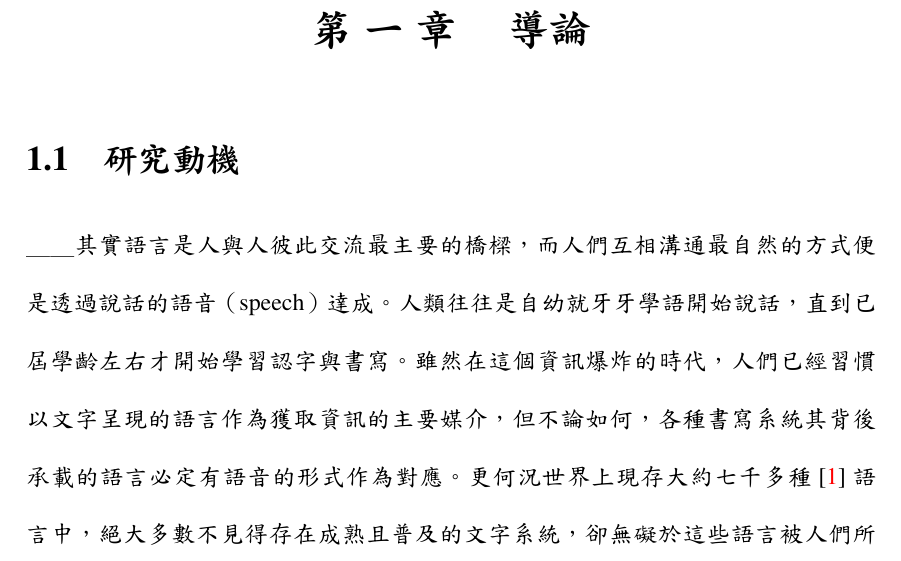
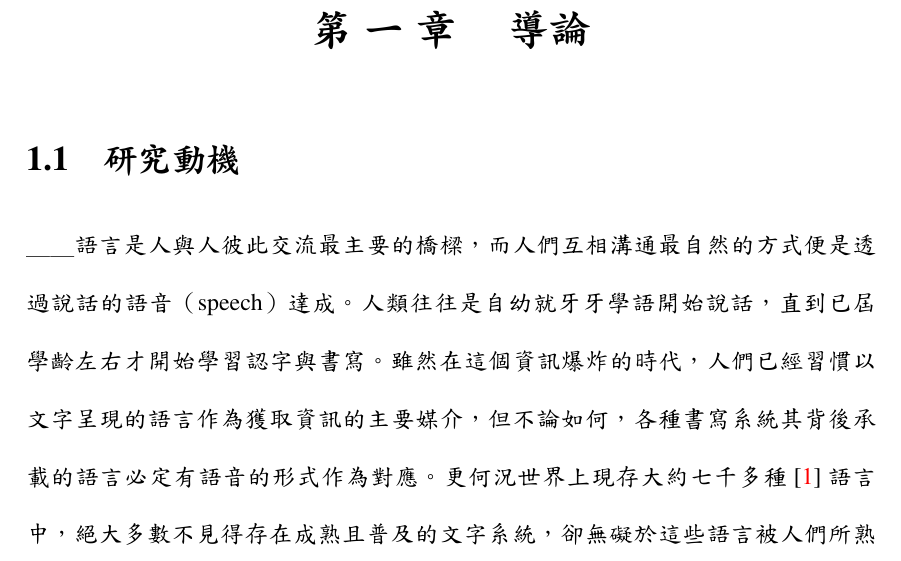
Before and after one commit to jeffeuxMartin/truth_report_research, a LaTeX thesis (thesis.tex, which reads chapters/chapter0.tex): part of page 1 of 6, cut so that both start at the same text. The pictures show the PDF file thesis.pdf that the author committed with the source.

Commit message:
西元2024年05月10日 (週五) 20時44分19秒 CST

```diff
--- a/chapters/chapter0.tex
+++ b/chapters/chapter0.tex
@@ -2,7 +2,7 @@
 \chapter{導論}
 \section{研究動機}
 
-＿＿其實語言是人與人彼此交流最主要的橋樑，而人們互相溝通最自然的方式便是透過說話的語音（speech）達成。人類往往是自幼就牙牙學語開始說話，直到已屆學齡左右才開始學習認字與書寫。雖然在這個資訊爆炸的時代，人們已經習慣以文字呈現的語言作為獲取資訊的主要媒介，但不論如何，各種書寫系統其背後承載的語言必定有語音的形式作為對應。更何況世界上現存大約七千多種  \cite{ethnologue}  語言中，絕大多數不見得存在成熟且普及的文字系統，卻無礙於這些語言被人們所熟悉和使用。因此，「語音」作為語言不可或缺的存在方式，了解它和研究它的價值自然不言而喻。
+＿＿語言是人與人彼此交流最主要的橋樑，而人們互相溝通最自然的方式便是透過說話的語音（speech）達成。人類往往是自幼就牙牙學語開始說話，直到已屆學齡左右才開始學習認字與書寫。雖然在這個資訊爆炸的時代，人們已經習慣以文字呈現的語言作為獲取資訊的主要媒介，但不論如何，各種書寫系統其背後承載的語言必定有語音的形式作為對應。更何況世界上現存大約七千多種  \cite{ethnologue}  語言中，絕大多數不見得存在成熟且普及的文字系統，卻無礙於這些語言被人們所熟悉和使用。因此，「語音」作為語言不可或缺的存在方式，了解它和研究它的價值自然不言而喻。
 
 ＿＿然而，相對於穩定、易於處理和保存的文字文本，語音訊號的變化萬千，蘊藏了大量從語者風格、表達內容到抑揚頓挫（韻律，prosody）等不同層次的訊息，使得對它的處理、研究相比之下複雜度與難度劇增。由於語音的這種特性，過往對於語言最有興趣的語言學家們，即便明白語音作為多數語言主體的事實，也不得不藉文字符號為依託進行探索。進入資訊化時代後，藉助電腦硬體等計算設備的幫助，從語料庫、計算語言學到自然語言處理等透過科技的力量發展語言處理技術的領域，頗長一段時間也是專注於文字的處理與分析。
 而嘗試結合訊號處理發展的語音技術領域，當時則是透過語言學家對語言的領域知識，例如從 phoneme、morphology、語法等等用以刻劃人類語音和語言特性的概念，將之結合機器學習建立模型，開發技術以方便人們能以語音這種更靈活的媒介，更好的讓電腦、手機等科技工具可以更接近「直接溝通」的使用方式，便利人們的日常生活。
```
Also changed, not shown: thesis.pdf, 5 other files.
